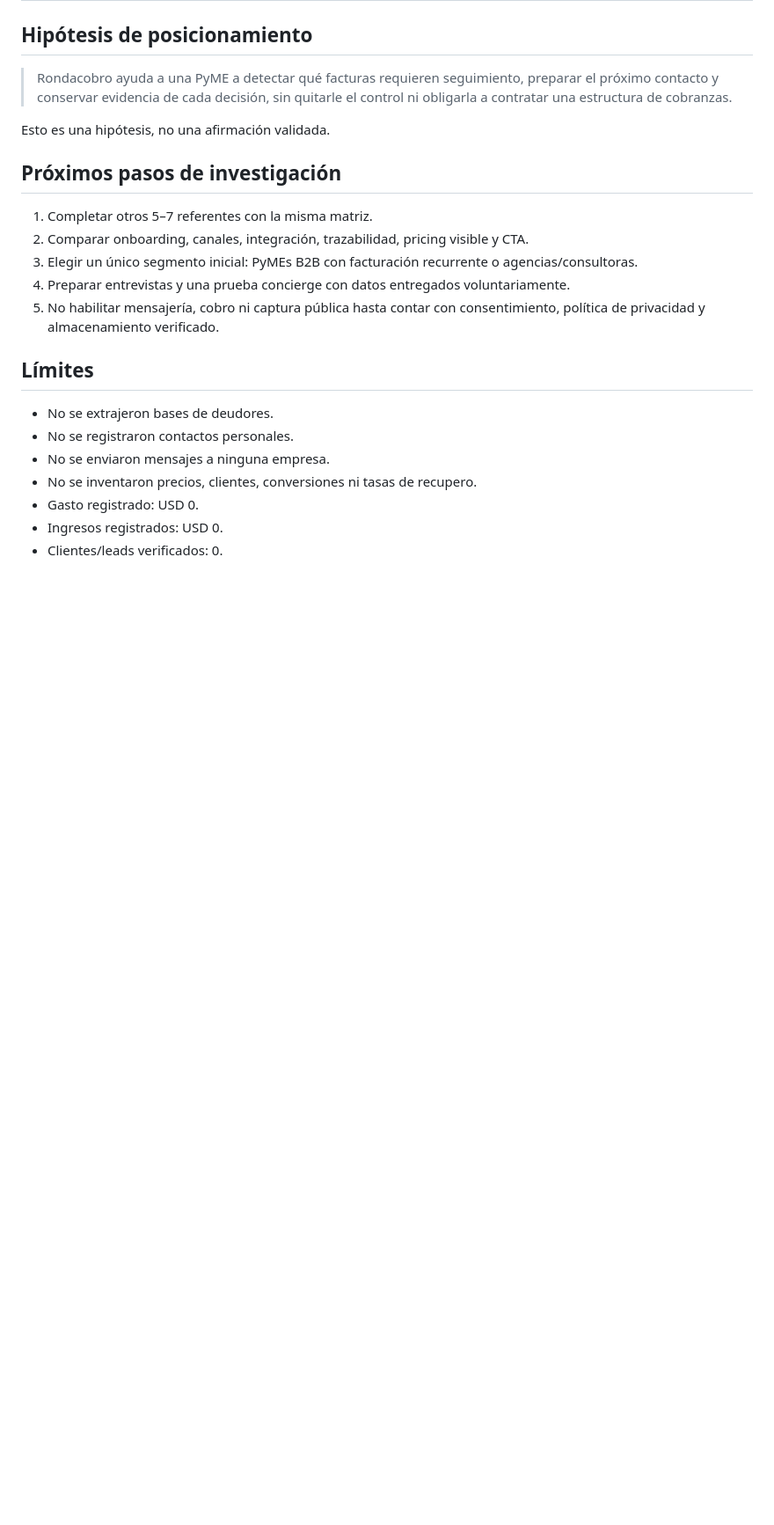
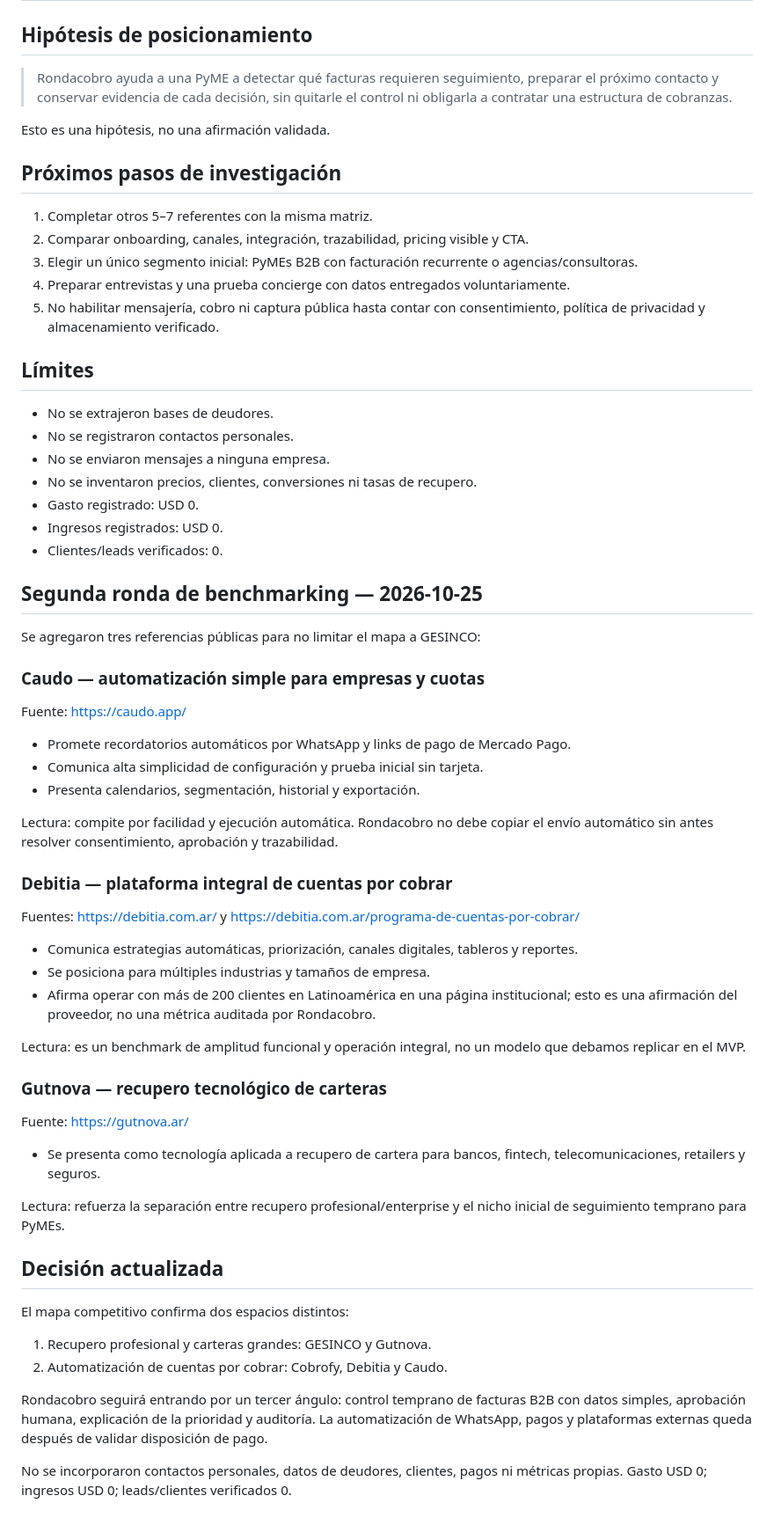
Before and after one commit to RodrigoCalleia/cobro-agent, a Markdown page: docs/reports/2026-10-25-gesinco-benchmark.md, the part around the change. Shown at 88% size. Rendered like a GitHub page; blank space fills up the shorter version.

Commit message:
docs: expand collections benchmark with Caudo Debitia Gutnova

```diff
--- a/docs/reports/2026-10-25-gesinco-benchmark.md
+++ b/docs/reports/2026-10-25-gesinco-benchmark.md
@@ -93,3 +93,46 @@ Esto es una hipótesis, no una afirmación validada.
 - Gasto registrado: USD 0.
 - Ingresos registrados: USD 0.
 - Clientes/leads verificados: 0.
+
+## Segunda ronda de benchmarking — 2026-10-25
+
+Se agregaron tres referencias públicas para no limitar el mapa a GESINCO:
+
+### Caudo — automatización simple para empresas y cuotas
+
+Fuente: https://caudo.app/
+
+- Promete recordatorios automáticos por WhatsApp y links de pago de Mercado Pago.
+- Comunica alta simplicidad de configuración y prueba inicial sin tarjeta.
+- Presenta calendarios, segmentación, historial y exportación.
+
+Lectura: compite por facilidad y ejecución automática. Rondacobro no debe copiar el envío automático sin antes resolver consentimiento, aprobación y trazabilidad.
+
+### Debitia — plataforma integral de cuentas por cobrar
+
+Fuentes: https://debitia.com.ar/ y https://debitia.com.ar/programa-de-cuentas-por-cobrar/
+
+- Comunica estrategias automáticas, priorización, canales digitales, tableros y reportes.
+- Se posiciona para múltiples industrias y tamaños de empresa.
+- Afirma operar con más de 200 clientes en Latinoamérica en una página institucional; esto es una afirmación del proveedor, no una métrica auditada por Rondacobro.
+
+Lectura: es un benchmark de amplitud funcional y operación integral, no un modelo que debamos replicar en el MVP.
+
+### Gutnova — recupero tecnológico de carteras
+
+Fuente: https://gutnova.ar/
+
+- Se presenta como tecnología aplicada a recupero de cartera para bancos, fintech, telecomunicaciones, retailers y seguros.
+
+Lectura: refuerza la separación entre recupero profesional/enterprise y el nicho inicial de seguimiento temprano para PyMEs.
+
+## Decisión actualizada
+
+El mapa competitivo confirma dos espacios distintos:
+
+1. Recupero profesional y carteras grandes: GESINCO y Gutnova.
+2. Automatización de cuentas por cobrar: Cobrofy, Debitia y Caudo.
+
+Rondacobro seguirá entrando por un tercer ángulo: control temprano de facturas B2B con datos simples, aprobación humana, explicación de la prioridad y auditoría. La automatización de WhatsApp, pagos y plataformas externas queda después de validar disposición de pago.
+
+No se incorporaron contactos personales, datos de deudores, clientes, pagos ni métricas propias. Gasto USD 0; ingresos USD 0; leads/clientes verificados 0.
```
